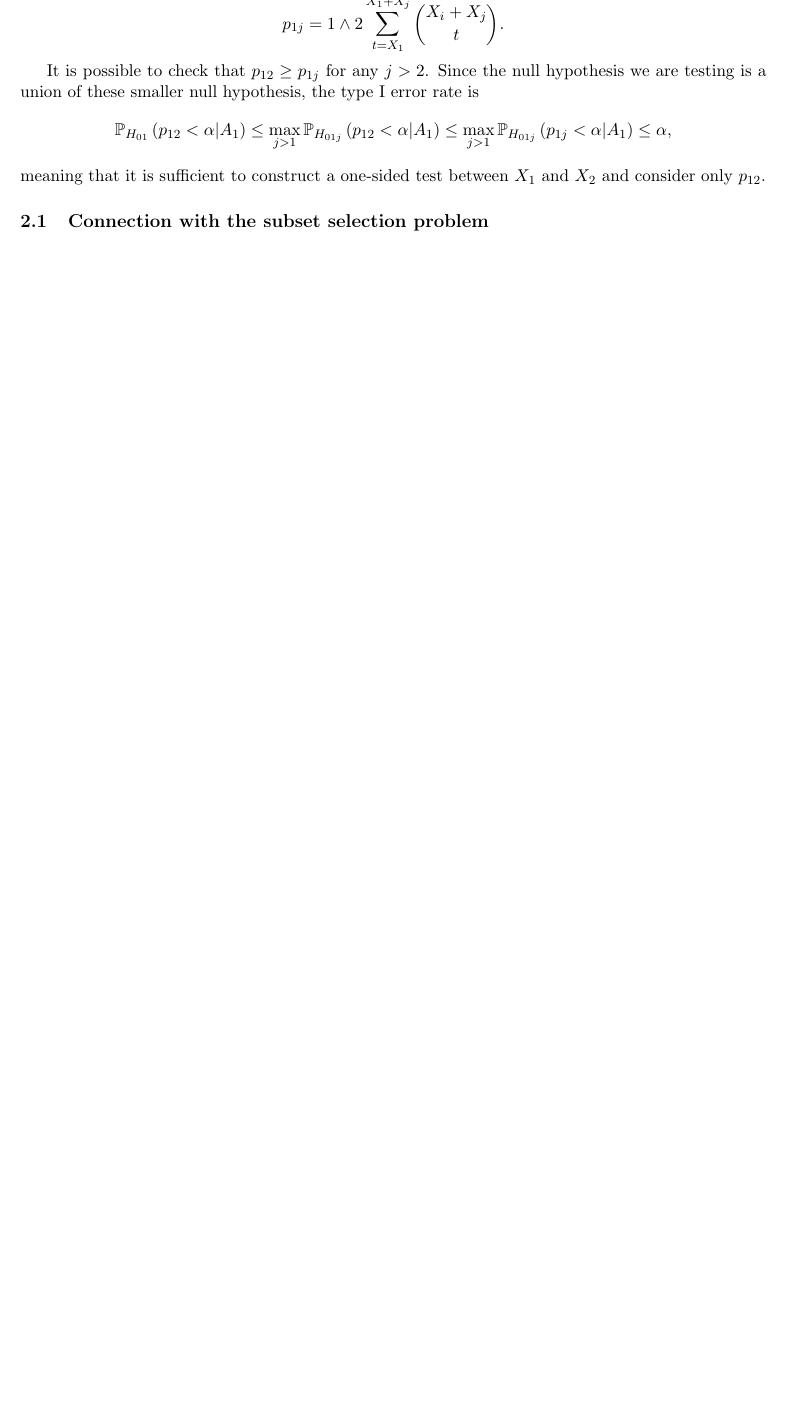
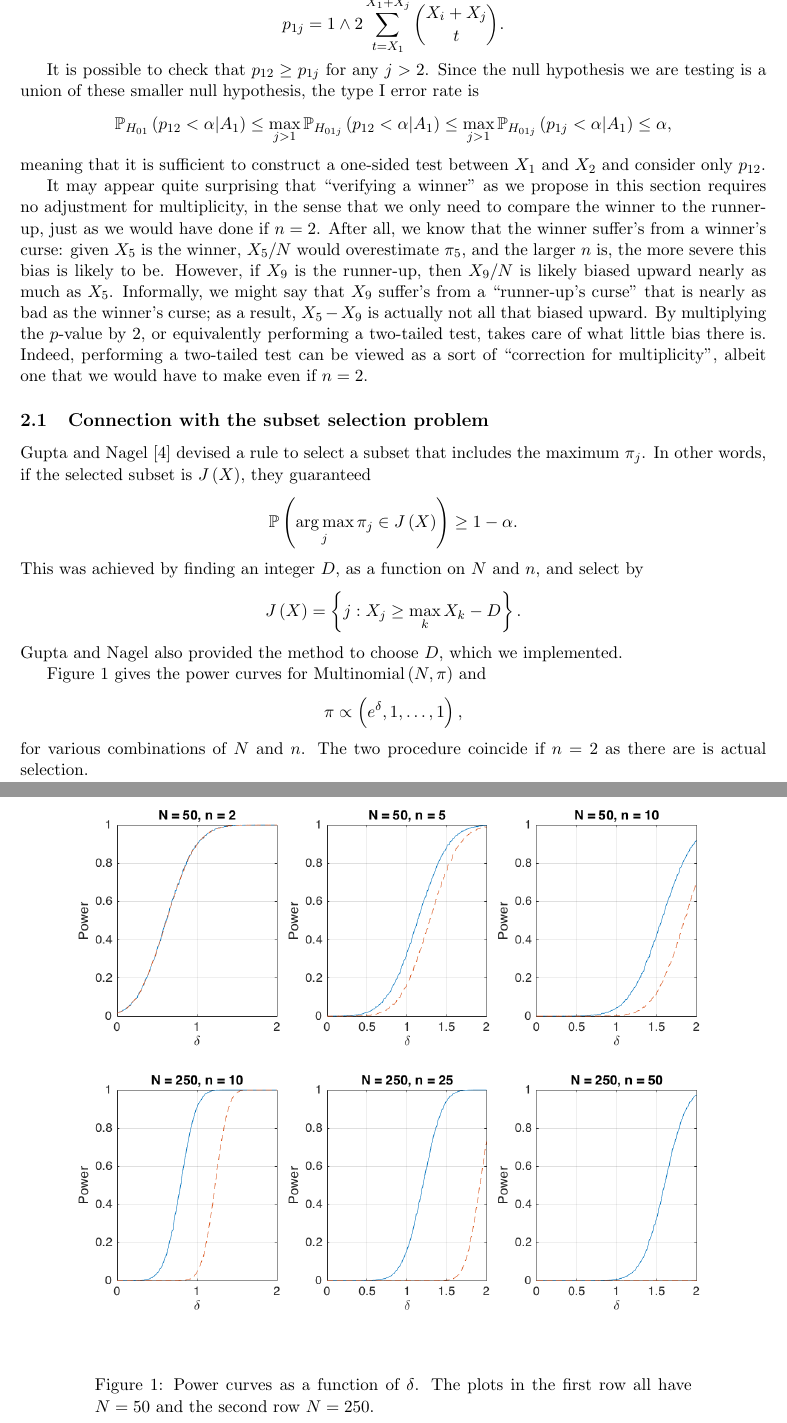
Before and after one commit to kenhungkk/verifying-winner, a LaTeX paper (verifying-winner.tex): part of page 4 of 12 before the commit and two parts of pages 4 and 5 of 13 after it, the two joined at a grey line, cut so that both start at the same text, the shorter picture padded with empty space. Compiled offline with pdfLaTeX.

Commit message:
Figures added and bibTeX files included

```diff
--- a/verifying-winner.tex
+++ b/verifying-winner.tex
@@ -5,6 +5,7 @@
 \usepackage{caption}
 \usepackage{cleveref}
 \usepackage{enumitem}
+\usepackage{graphicx}
 \usepackage[totalwidth=480pt, totalheight=680pt]{geometry}
 \usepackage{mathrsfs}
 \usepackage{tikz}
@@ -132,15 +133,28 @@ It is possible to check that $p_{12} \ge p_{1j}$ for any $j > 2$. Since the null
 $$\PP_{H_{01}}\left(p_{12} < \alpha \middle| A_1\right) \le \max_{j>1} \PP_{H_{01j}}\left(p_{12} < \alpha \middle| A_1\right) \le \max_{j>1} \PP_{H_{01j}}\left(p_{1j} < \alpha \middle| A_1\right) \le \alpha,$$
 meaning that it is sufficient to construct a one-sided test between $X_1$ and $X_2$ and consider only $p_{12}$.
 
+It may appear quite surprising that ``verifying a winner'' as we propose in this section requires no adjustment for multiplicity, in the sense that we only need to compare the winner to the runner- up, just as we would have done if $n = 2$. After all, we know that the winner suffer’s from a winner's curse: given $X_5$ is the winner, $X_5 / N$ would overestimate $\pi_5$, and the larger $n$ is, the more severe this bias is likely to be. However, if $X_9$ is the runner-up, then $X_9 / N$ is likely biased upward nearly as much as $X_5$. Informally, we might say that $X_9$ suffer’s from a “runner-up’s curse” that is nearly as bad as the winner's curse; as a result, $X_5 - X_9$ is actually not all that biased upward. By multiplying the $p$-value by $2$, or equivalently performing a two-tailed test, takes care of what little bias there is. Indeed, performing a two-tailed test can be viewed as a sort of ``correction for multiplicity'', albeit one that we would have to make even if $n = 2$.
+
 \subsection{Connection with the subset selection problem}
 \label{sec:compare_subset}
 
+Gupta and Nagel \cite{Gupta:1967wg} devised a rule to select a subset that includes the maximum $\pi_j$. In other words, if the selected subset is $J\left(X\right)$, they guaranteed
+$$\PP\left(\argmax_j \pi_j \in J\left(X\right)\right) \ge 1 - \alpha.$$
+This was achieved by finding an integer $D$, as a function on $N$ and $n$, and select by
+$$J\left(X\right) = \left\{j: X_j \ge \max_k X_k - D\right\}.$$
+Gupta and Nagel also provided the method to choose $D$, which we implemented.
 
+\Cref{fig:power} gives the power curves for $\text{Multinomial}\left(N, \pi\right)$ and
+$$\pi \propto \left(e^\delta, 1, \ldots, 1\right),$$
+for various combinations of $N$ and $n$. The two procedure coincide if $n = 2$ as there are is actual selection.
 
-
-
-
-
+\begin{figure}[htbp]
+\begin{center}
+\includegraphics[width = \textwidth]{plotMultinomialPower}
+\end{center}
+\caption{Power curves as a function of $\delta$. The plots in the first row all have $N = 50$ and the second row $N = 250$.}
+\label{fig:power}
+\end{figure}
 
 \section{Exponential families}
 \label{sec:exponential_families}
```
Also changed, not shown: plotMultinomialPower.png (added), verifying-winner.tex (4 more changed lines), 3 other files.
